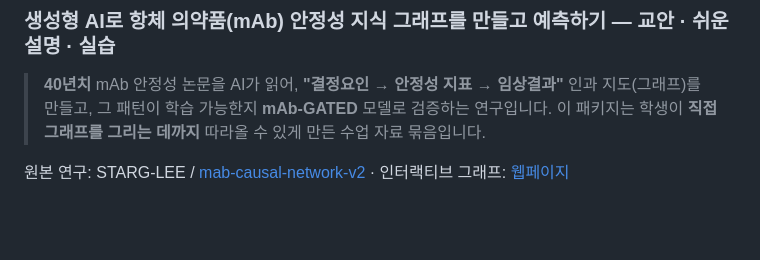
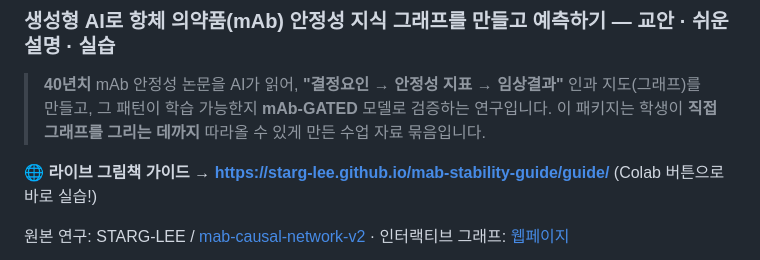
Before and after one commit to STARG-LEE/mab-stability-guide, a Markdown page: README.md, the part around the change. Drawn GitHub-style; blank space fills up the shorter version.

Commit message:
docs: 라이브 그림책 URL 안내 추가 (mab-stability-guide)
Co-Authored-By: Claude Opus 4.8 <noreply@anthropic.com>

```diff
--- a/README.md
+++ b/README.md
@@ -4,6 +4,8 @@
 > **40년치** mAb 안정성 논문을 AI가 읽어, **"결정요인 → 안정성 지표 → 임상결과"** 인과 지도(그래프)를 만들고,
 > 그 패턴이 학습 가능한지 **mAb-GATED** 모델로 검증하는 연구입니다.
 > 이 패키지는 학생이 **직접 그래프를 그리는 데까지** 따라올 수 있게 만든 수업 자료 묶음입니다.
+
+🌐 **라이브 그림책 가이드 → https://starg-lee.github.io/mab-stability-guide/guide/** (Colab 버튼으로 바로 실습!)
 
 원본 연구: STARG-LEE / [mab-causal-network-v2](https://github.com/STARG-LEE/mab-causal-network-v2) · 인터랙티브 그래프: [웹페이지](https://starg-lee.github.io/mab-causal-network-v2/)
 
```
Also changed, not shown: 04_웹가이드_배포방법.md (+5 -0 lines).
